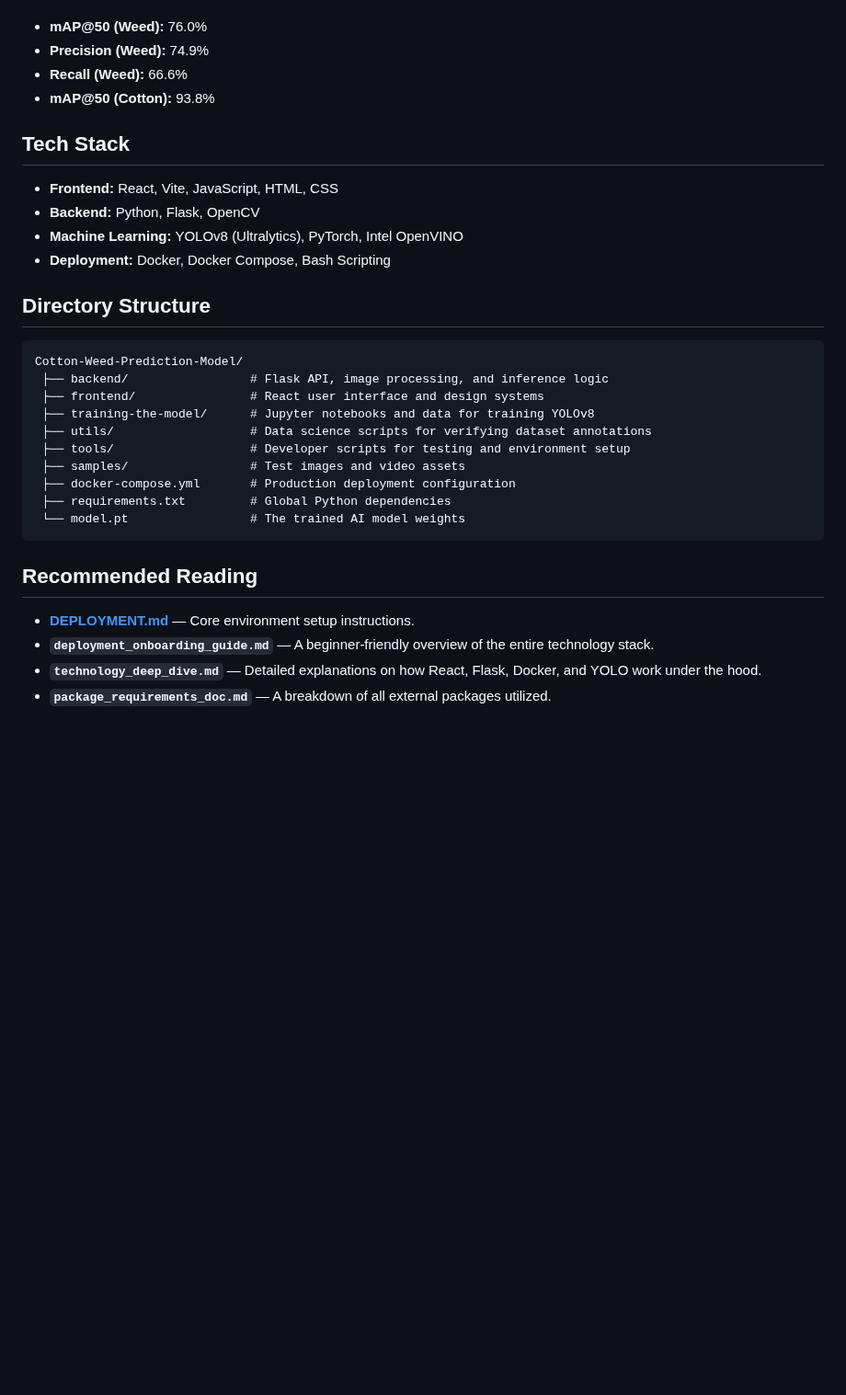
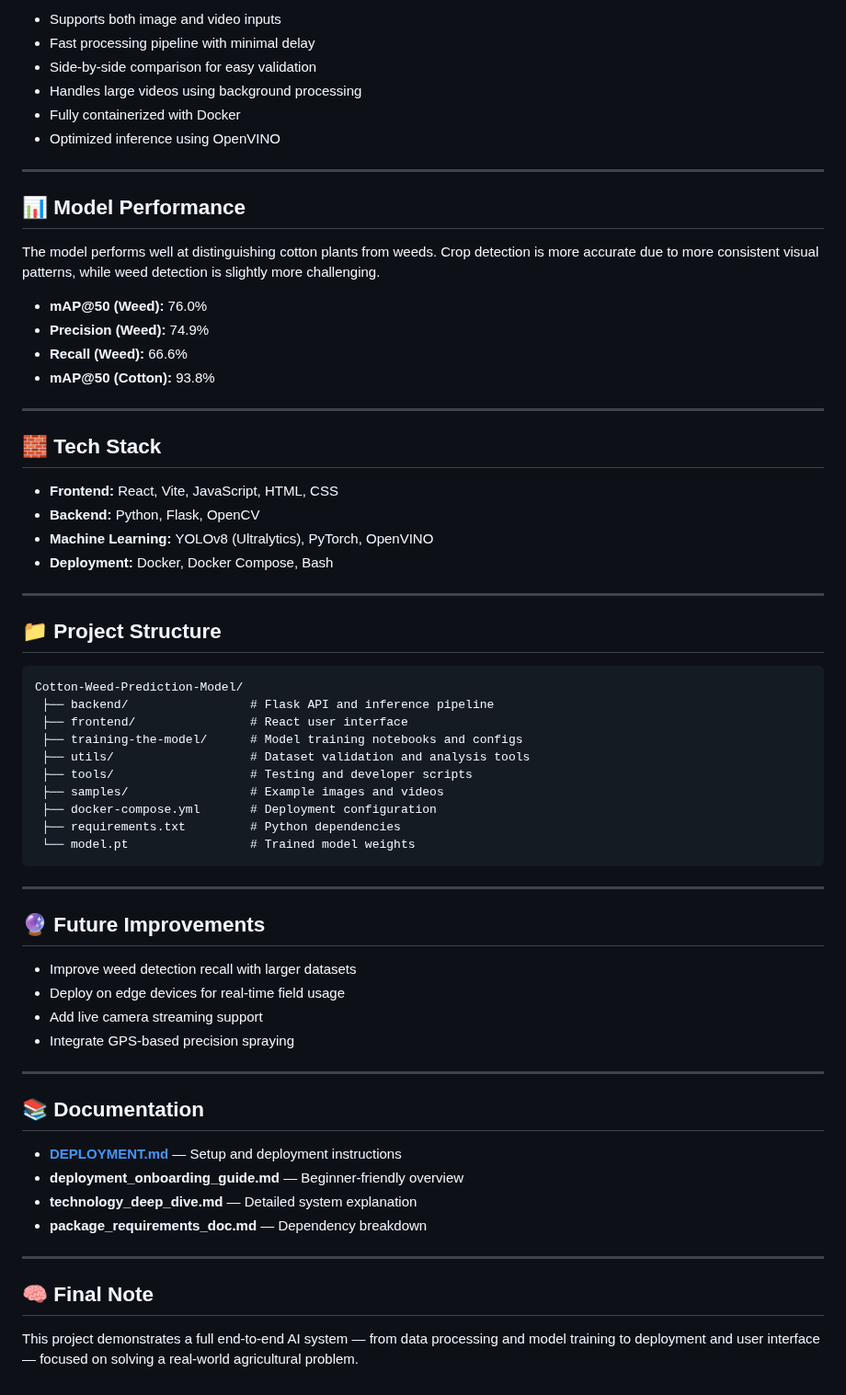
Before and after one commit to SidhuManbirSingh/Cotton-Weed-Prediction-Model, a Markdown page: README.md, the part around one of its changes. Shown at 92% size. Rendered like a GitHub page; blank space fills up the shorter version.

````diff
--- a/README.md
+++ b/README.md
@@ -33,30 +69,67 @@ The YOLOv8 model was fine-tuned on a custom dataset of annotated UAV imagery. It
+* Supports both image and video inputs
+* Fast processing pipeline with minimal delay
+* Side-by-side comparison for easy validation
+* Handles large videos using background processing
+* Fully containerized with Docker
+* Optimized inference using OpenVINO
+
+---
+
+## 📊 Model Performance
+
+The model performs well at distinguishing cotton plants from weeds. Crop detection is more accurate due to more consistent visual patterns, while weed detection is slightly more challenging.
+
 * **mAP@50 (Weed):** 76.0%
 * **Precision (Weed):** 74.9%
 * **Recall (Weed):** 66.6%
 * **mAP@50 (Cotton):** 93.8%
 
-## Tech Stack
-- **Frontend:** React, Vite, JavaScript, HTML, CSS
-- **Backend:** Python, Flask, OpenCV
-- **Machine Learning:** YOLOv8 (Ultralytics), PyTorch, Intel OpenVINO
-- **Deployment:** Docker, Docker Compose, Bash Scripting
+---
 
-## Directory Structure
+## 🧱 Tech Stack
+
+* **Frontend:** React, Vite, JavaScript, HTML, CSS
+* **Backend:** Python, Flask, OpenCV
+* **Machine Learning:** YOLOv8 (Ultralytics), PyTorch, OpenVINO
+* **Deployment:** Docker, Docker Compose, Bash
+
+---
+
+## 📁 Project Structure
+
 ```text
 Cotton-Weed-Prediction-Model/
- ├── backend/                 # Flask API, image processing, and inference logic
- ├── frontend/                # React user interface and design systems
- ├── training-the-model/      # Jupyter notebooks and data for training YOLOv8
- ├── utils/                   # Data science scripts for verifying dataset annotations
- ├── tools/                   # Developer scripts for testing and environment setup
- ├── samples/                 # Test images and video assets
- ├── docker-compose.yml       # Production deployment configuration
- ├── requirements.txt         # Global Python dependencies
- └── model.pt                 # The trained AI model weights
+ ├── backend/                 # Flask API and inference pipeline
+ ├── frontend/                # React user interface
+ ├── training-the-model/      # Model training notebooks and configs
+ ├── utils/                   # Dataset validation and analysis tools
+ ├── tools/                   # Testing and developer scripts
+ ├── samples/                 # Example images and videos
+ ├── docker-compose.yml       # Deployment configuration
+ ├── requirements.txt         # Python dependencies
+ └── model.pt                 # Trained model weights
 ```
 
-## Recommended Reading
-- **[DEPLOYMENT.md](./DEPLOYMENT.md)** — Core environment setup instructions.
-- **`deployment_onboarding_guide.md`** — A beginner-friendly overview of the entire technology stack.
-- **`technology_deep_dive.md`** — Detailed explanations on how React, Flask, Docker, and YOLO work under the hood.
-- **`package_requirements_doc.md`** — A breakdown of all external packages utilized.
+---
+
+## 🔮 Future Improvements
+
+* Improve weed detection recall with larger datasets
+* Deploy on edge devices for real-time field usage
+* Add live camera streaming support
+* Integrate GPS-based precision spraying
+
+---
+
+## 📚 Documentation
+
+* **[DEPLOYMENT.md](./DEPLOYMENT.md)** — Setup and deployment instructions
+* **deployment_onboarding_guide.md** — Beginner-friendly overview
+* **technology_deep_dive.md** — Detailed system explanation
+* **package_requirements_doc.md** — Dependency breakdown
+
+---
+
+## 🧠 Final Note
+
+This project demonstrates a full end-to-end AI system — from data processing and model training to deployment and user interface — focused on solving a real-world agricultural problem.
````
Also changed, not shown: other parts of README.md (+62 -26 lines), assets/before_after.png (added), 1 other file.
